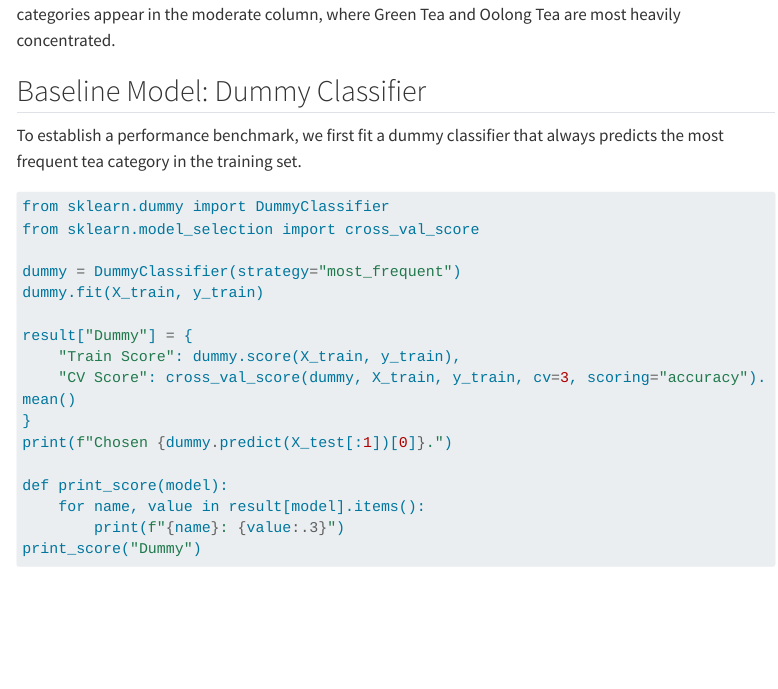
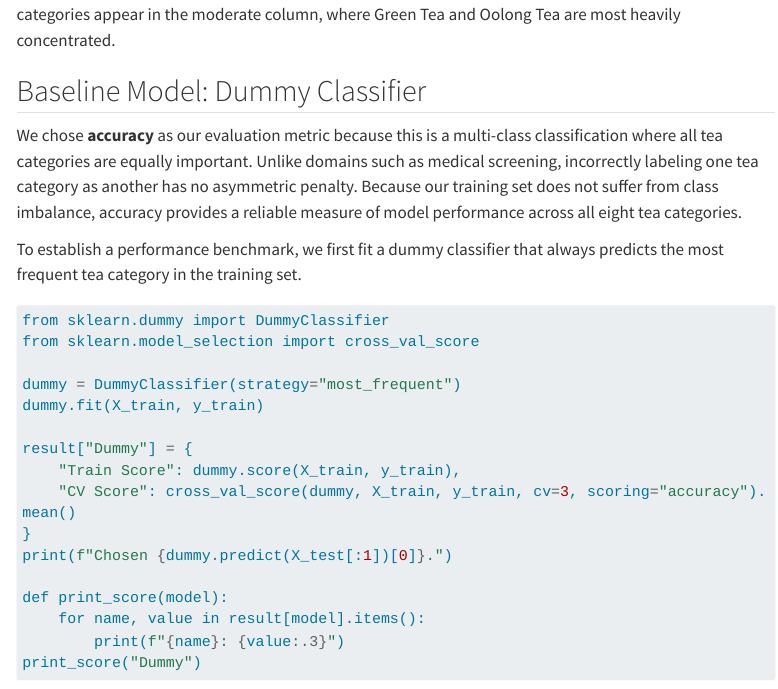
Before and after one commit to UBC-MDS-2026-27/DSCI-522-Predicting-tea-category-from-its-caffeine-level, a Quarto document (analysis/analysis.qmd): the page in a window 1100 px wide, from 3770 px down. Rendered offline with R 4.5, knitr and Pandoc in place of Quarto, with nearby package versions; some code elsewhere in the file could not run offline; menus at the side of the page are left out; long lines of code are wrapped.

Commit message:
Add metric selection (accuracy) in Methods section

````diff
--- a/analysis/analysis.qmd
+++ b/analysis/analysis.qmd
@@ -150,6 +150,8 @@ chart
 Caffeine level alone will not perform well as a predictor due to heavy class overlap. Notably, all eight tea categories appear in the moderate column, where Green Tea and Oolong Tea are most heavily concentrated.
 
 ## Baseline Model: Dummy Classifier
+
+We chose **accuracy** as our evaluation metric because this is a multi-class classification where all tea categories are equally important. Unlike domains such as medical screening, incorrectly labeling one tea category as another has no asymmetric penalty. Because our training set does not suffer from class imbalance, accuracy provides a reliable measure of model performance across all eight tea categories.
 
 To establish a performance benchmark, we first fit a dummy classifier that always predicts the most frequent tea category in the training set.
 ```{python}
````
